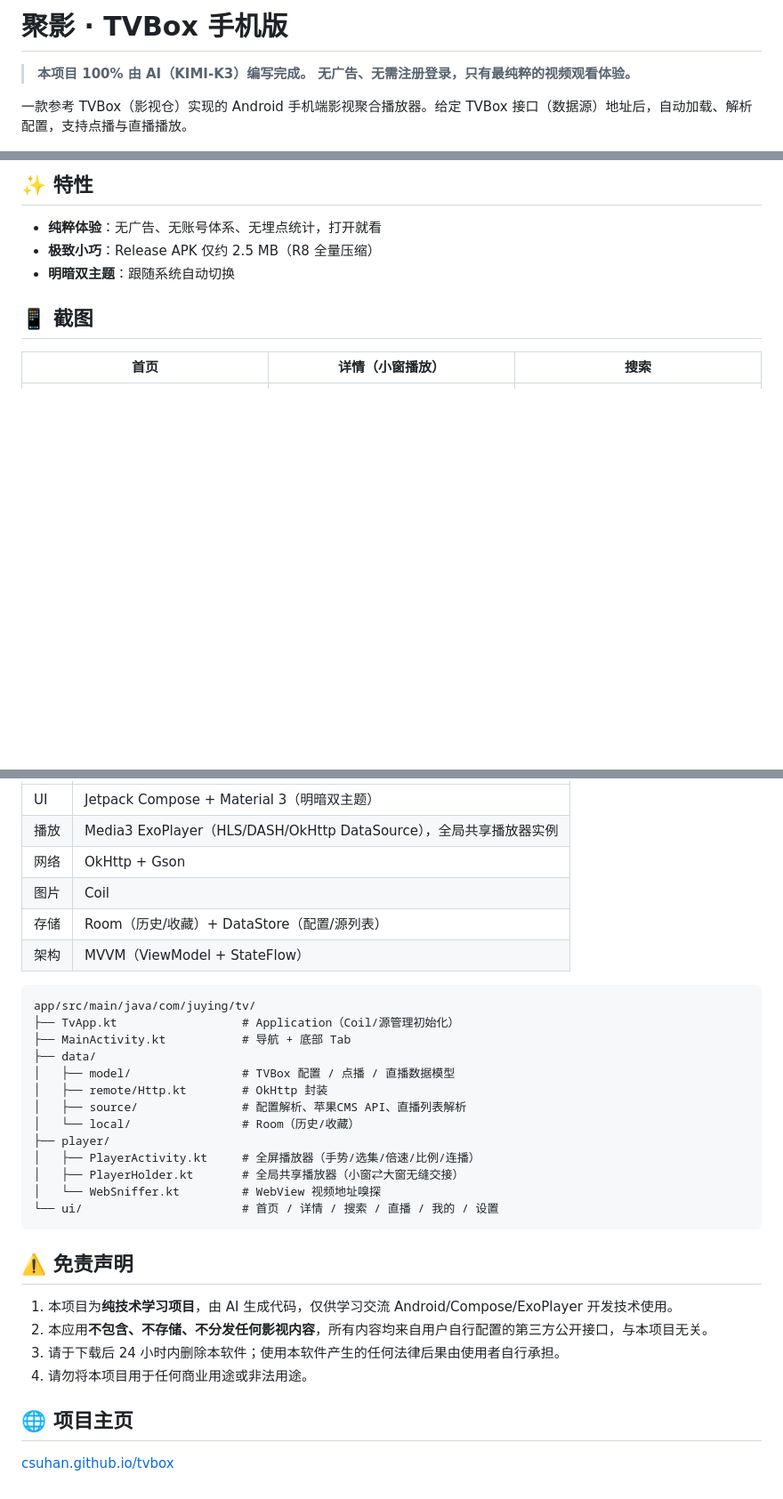
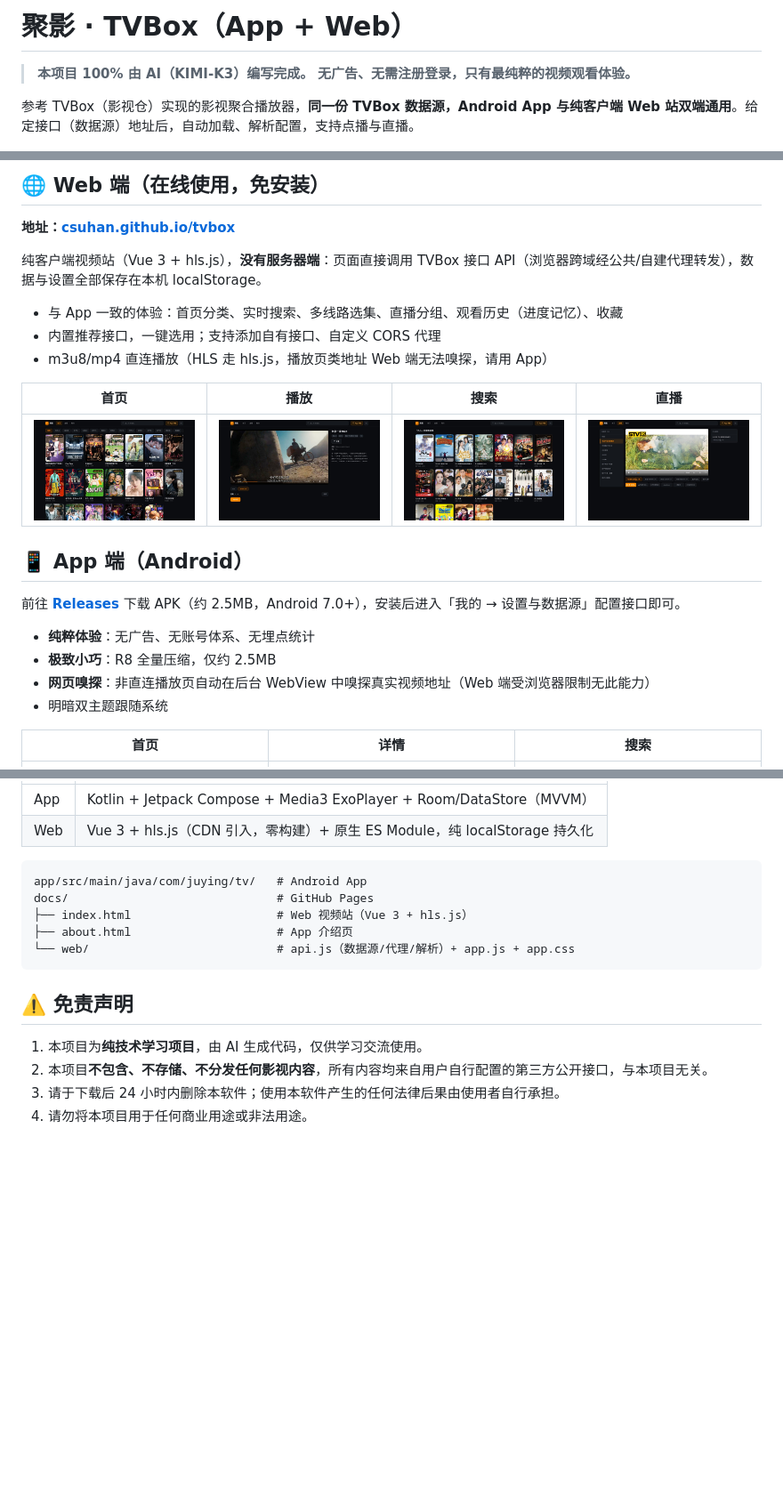
Before and after one commit to csuhan/tvbox, a Markdown page: README.md, 3 parts joined by grey strips. Shown at 89% size. GitHub-like rendering; pictures changed too: docs/screenshots/web-01-home.jpg (added), docs/screenshots/web-02-detail.jpg (added), docs/screenshots/web-03-search.jpg (added); blank space fills up the shorter version.

````diff
--- a/README.md
+++ b/README.md
@@ -1,7 +1,7 @@
-# 聚影 · TVBox 手机版
+# 聚影 · TVBox（App + Web）
 
 > **本项目 100% 由 AI（KIMI-K3）编写完成。**
 > **无广告、无需注册登录，只有最纯粹的视频观看体验。**
 
-一款参考 TVBox（影视仓）实现的 Android 手机端影视聚合播放器。给定 TVBox 接口（数据源）地址后，自动加载、解析配置，支持点播与直播播放。
+参考 TVBox（影视仓）实现的影视聚合播放器，**同一份 TVBox 数据源，Android App 与纯客户端 Web 站双端通用**。给定接口（数据源）地址后，自动加载、解析配置，支持点播与直播。
 
@@ -9,13 +9,28 @@
 
-## ✨ 特性
+## 🌐 Web 端（在线使用，免安装）
 
-- **纯粹体验**：无广告、无账号体系、无埋点统计，打开就看
-- **极致小巧**：Release APK 仅约 2.5 MB（R8 全量压缩）
-- **明暗双主题**：跟随系统自动切换
+**地址：[csuhan.github.io/tvbox](https://csuhan.github.io/tvbox/)**
 
-## 📱 截图
+纯客户端视频站（Vue 3 + hls.js），**没有服务器端**：页面直接调用 TVBox 接口 API（浏览器跨域经公共/自建代理转发），数据与设置全部保存在本机 localStorage。
 
-| 首页 | 详情（小窗播放） | 搜索 |
+- 与 App 一致的体验：首页分类、实时搜索、多线路选集、直播分组、观看历史（进度记忆）、收藏
+- 内置推荐接口，一键选用；支持添加自有接口、自定义 CORS 代理
+- m3u8/mp4 直连播放（HLS 走 hls.js，播放页类地址 Web 端无法嗅探，请用 App）
+
+| 首页 | 播放 | 搜索 | 直播 |
+|---|---|---|---|
+| ![web首页](docs/screenshots/web-01-home.jpg) | ![web播放](docs/screenshots/web-02-detail.jpg) | ![web搜索](docs/screenshots/web-03-search.jpg) | ![web直播](docs/screenshots/web-04-live.jpg) |
+
+## 📱 App 端（Android）
+
+前往 [**Releases**](https://github.com/csuhan/tvbox/releases) 下载 APK（约 2.5MB，Android 7.0+），安装后进入「我的 → 设置与数据源」配置接口即可。
+
+- **纯粹体验**：无广告、无账号体系、无埋点统计
+- **极致小巧**：R8 全量压缩，仅约 2.5MB
+- **网页嗅探**：非直连播放页自动在后台 WebView 中嗅探真实视频地址（Web 端受浏览器限制无此能力）
+- 明暗双主题跟随系统
+
+| 首页 | 详情 | 搜索 |
 |---|---|---|
 | ![首页](docs/screenshots/01-home.jpg) | ![详情](docs/screenshots/02-detail.jpg) | ![搜索](docs/screenshots/05-search.jpg) |
 
@@ -100,34 +83,18 @@ Release 默认开启 R8 压缩混淆 + 资源裁剪（`isMinifyEnabled` / `isShr
 |---|---|
-| UI | Jetpack Compose + Material 3（明暗双主题） |
-| 播放 | Media3 ExoPlayer（HLS/DASH/OkHttp DataSource），全局共享播放器实例 |
-| 网络 | OkHttp + Gson |
-| 图片 | Coil |
-| 存储 | Room（历史/收藏）+ DataStore（配置/源列表） |
-| 架构 | MVVM（ViewModel + StateFlow） |
+| App | Kotlin + Jetpack Compose + Media3 ExoPlayer + Room/DataStore（MVVM） |
+| Web | Vue 3 + hls.js（CDN 引入，零构建）+ 原生 ES Module，纯 localStorage 持久化 |
 
 ```
-app/src/main/java/com/juying/tv/
-├── TvApp.kt                  # Application（Coil/源管理初始化）
-├── MainActivity.kt           # 导航 + 底部 Tab
-├── data/
-│   ├── model/                # TVBox 配置 / 点播 / 直播数据模型
-│   ├── remote/Http.kt        # OkHttp 封装
-│   ├── source/               # 配置解析、苹果CMS API、直播列表解析
-│   └── local/                # Room（历史/收藏）
-├── player/
-│   ├── PlayerActivity.kt     # 全屏播放器（手势/选集/倍速/比例/连播）
-│   ├── PlayerHolder.kt       # 全局共享播放器（小窗⇄大窗无缝交接）
-│   └── WebSniffer.kt         # WebView 视频地址嗅探
-└── ui/                       # 首页 / 详情 / 搜索 / 直播 / 我的 / 设置
+app/src/main/java/com/juying/tv/   # Android App
+docs/                              # GitHub Pages
+├── index.html                     # Web 视频站（Vue 3 + hls.js）
+├── about.html                     # App 介绍页
+└── web/                           # api.js（数据源/代理/解析）+ app.js + app.css
 ```
 
 ## ⚠️ 免责声明
 
-1. 本项目为**纯技术学习项目**，由 AI 生成代码，仅供学习交流 Android/Compose/ExoPlayer 开发技术使用。
-2. 本应用**不包含、不存储、不分发任何影视内容**，所有内容均来自用户自行配置的第三方公开接口，与本项目无关。
+1. 本项目为**纯技术学习项目**，由 AI 生成代码，仅供学习交流使用。
+2. 本项目**不包含、不存储、不分发任何影视内容**，所有内容均来自用户自行配置的第三方公开接口，与本项目无关。
 3. 请于下载后 24 小时内删除本软件；使用本软件产生的任何法律后果由使用者自行承担。
 4. 请勿将本项目用于任何商业用途或非法用途。
-
-## 🌐 项目主页
-
-[csuhan.github.io/tvbox](https://csuhan.github.io/tvbox/)
````
Also changed, not shown: other parts of README.md (+22 -54 lines), 5 other files.
